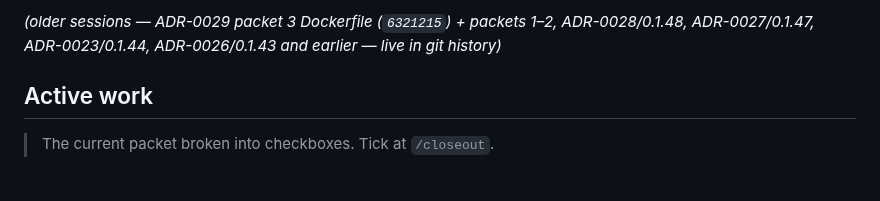
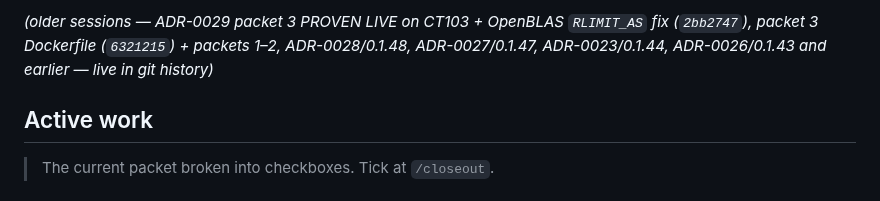
Before and after one commit to colinwinslow/Isolinear, a Markdown page: STATUS.md, the part around one of its changes. GitHub-like rendering.

```diff
--- a/STATUS.md
+++ b/STATUS.md
@@ -30,5 +31,5 @@
 
-_(older sessions — ADR-0029 packet 3 Dockerfile (`6321215`) + packets 1–2, ADR-0028/0.1.48, ADR-0027/0.1.47, ADR-0023/0.1.44, ADR-0026/0.1.43 and earlier — live in git history)_
+_(older sessions — ADR-0029 packet 3 PROVEN LIVE on CT103 + OpenBLAS `RLIMIT_AS` fix (`2bb2747`), packet 3 Dockerfile (`6321215`) + packets 1–2, ADR-0028/0.1.48, ADR-0027/0.1.47, ADR-0023/0.1.44, ADR-0026/0.1.43 and earlier — live in git history)_
 ## Active work
 
 > The current packet broken into checkboxes. Tick at `/closeout`.
```
Also changed, not shown: other parts of STATUS.md (+5 -4 lines), HANDOFF.md (+55 -0 lines).
